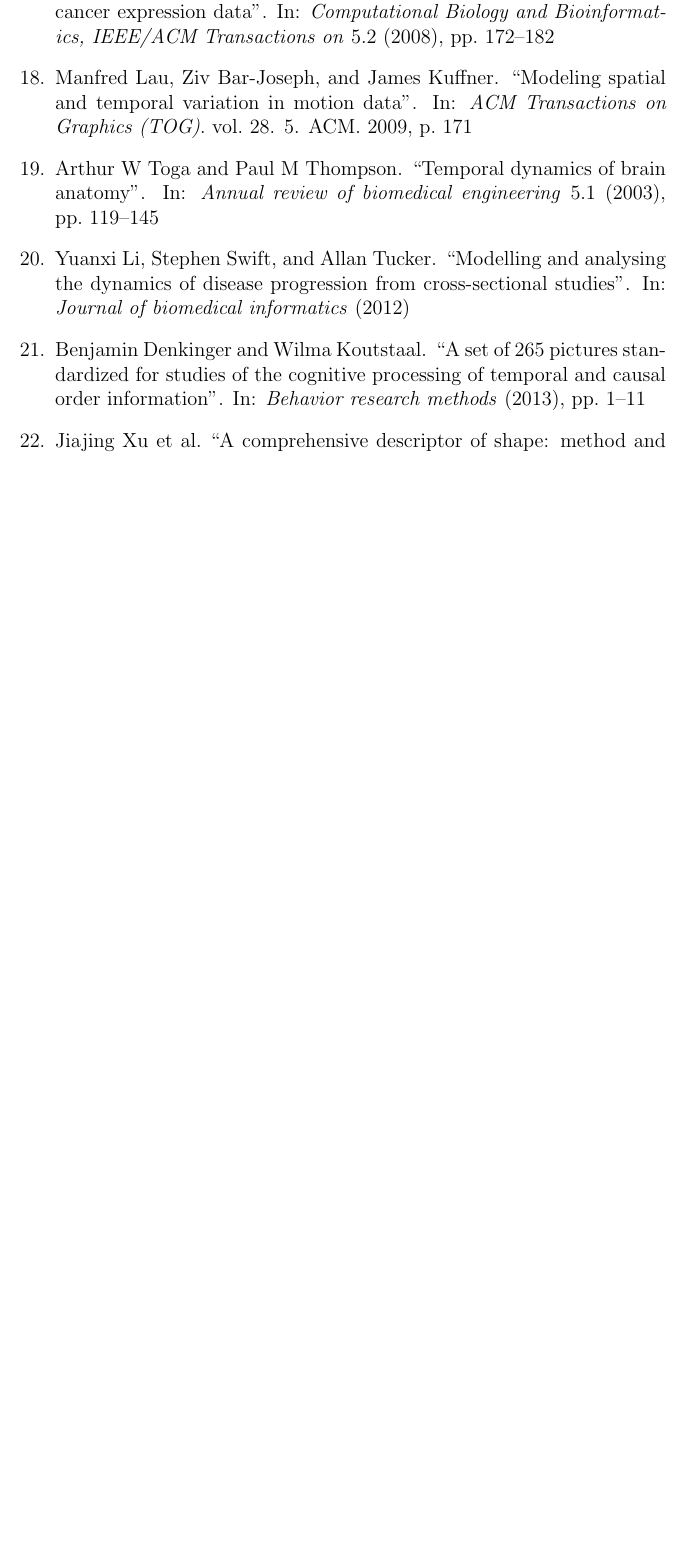
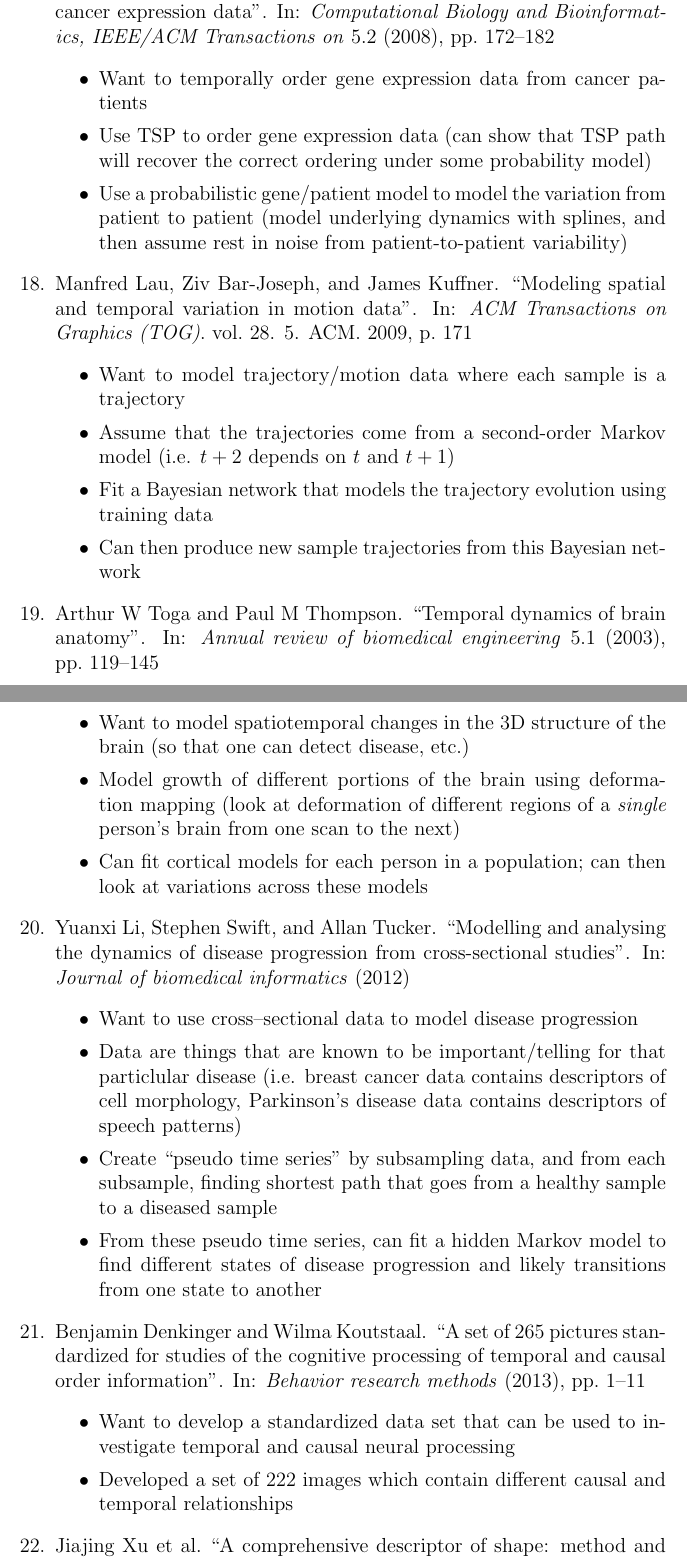
Before and after one commit to cdsilva/Stas_data, a LaTeX document (image_analysis_paper/background_reading/article_notes.tex): part of page 4 of 5 before the commit and two parts of pages 5 and 6 of 8 after it, the two joined at a grey line, cut so that both start at the same text, the shorter picture padded with empty space. Compiled offline with pdfLaTeX.

Commit message:
added updates to background reading notes

```diff
--- a/image_analysis_paper/background_reading/article_notes.tex
+++ b/image_analysis_paper/background_reading/article_notes.tex
@@ -85,13 +111,39 @@
 
 \item \fullcite{gupta2008extracting}
+\begin{itemize}
+	\item Want to temporally order gene expression data from cancer patients
+	\item Use TSP to order gene expression data (can show that TSP path will recover the correct ordering under some probability model)
+	\item Use a probabilistic gene/patient model to model the variation from patient to patient (model underlying dynamics with splines, and then assume rest in noise from patient-to-patient variability)
+\end{itemize}
 
 \item \fullcite{lau2009modeling}
+\begin{itemize}
+	\item Want to model trajectory/motion data where each sample is a trajectory
+	\item Assume that the trajectories come from a second-order Markov model (i.e. $t+2$ depends on $t$ and $t+1$)
+	\item Fit a Bayesian network that models the trajectory evolution using training data
+	\item Can then produce new sample trajectories from this Bayesian network
+\end{itemize}
 
 \item \fullcite{toga2003temporal}
+\begin{itemize}
+	\item Want to model spatiotemporal changes in the 3D structure of the brain (so that one can detect disease, etc.)
+	\item Model growth of different portions of the brain using deformation mapping (look at deformation of different regions of a {\em single} person's brain from one scan to the next)
+	\item Can fit cortical models for each person in a population; can then look at variations across these models
+\end{itemize}
 
 \item \fullcite{li2012modelling}
+\begin{itemize}
+	\item Want to use cross--sectional data to model disease progression
+	\item Data are things that are known to be important/telling for that particlular disease (i.e. breast cancer data contains descriptors of cell morphology, Parkinson's disease data contains descriptors of speech patterns)
+	\item Create ``pseudo time series'' by subsampling data, and from each subsample, finding shortest path that goes from a healthy sample to a diseased sample
+	\item From these pseudo time series, can fit a hidden Markov model to find different states of disease progression and likely transitions from one state to another
+\end{itemize}
 
 \item \fullcite{denkinger2013set}
+\begin{itemize}
+	\item Want to develop a standardized data set that can be used to investigate temporal and causal neural processing
+	\item Developed a set of 222 images which contain different causal and temporal relationships
+\end{itemize}
 
 \item \fullcite{xu2012comprehensive}
-
+\begin{itemize}
```
Also changed, not shown: image_analysis_paper/background_reading/references.bib (+11 -0 lines), image_analysis_paper/background_reading/article_notes.tex (34 more changed lines).
